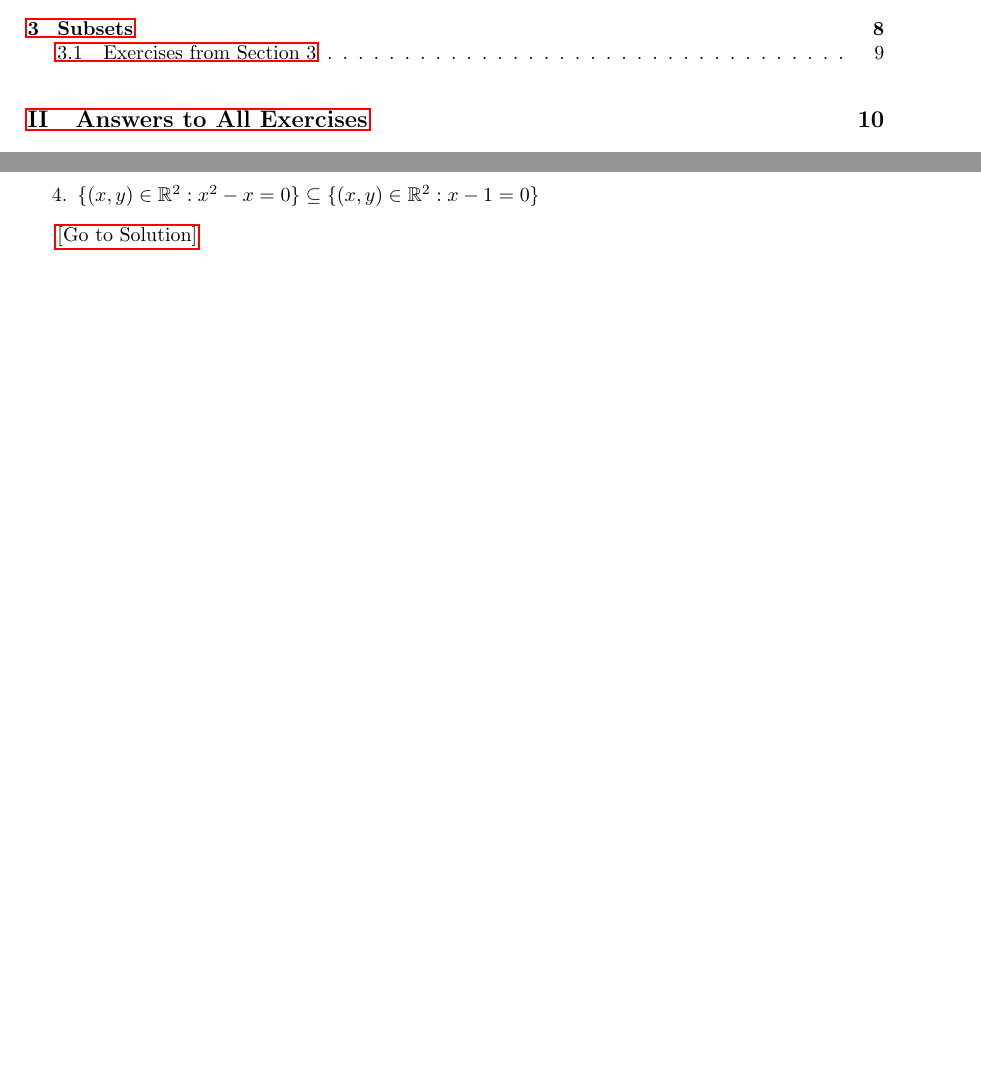
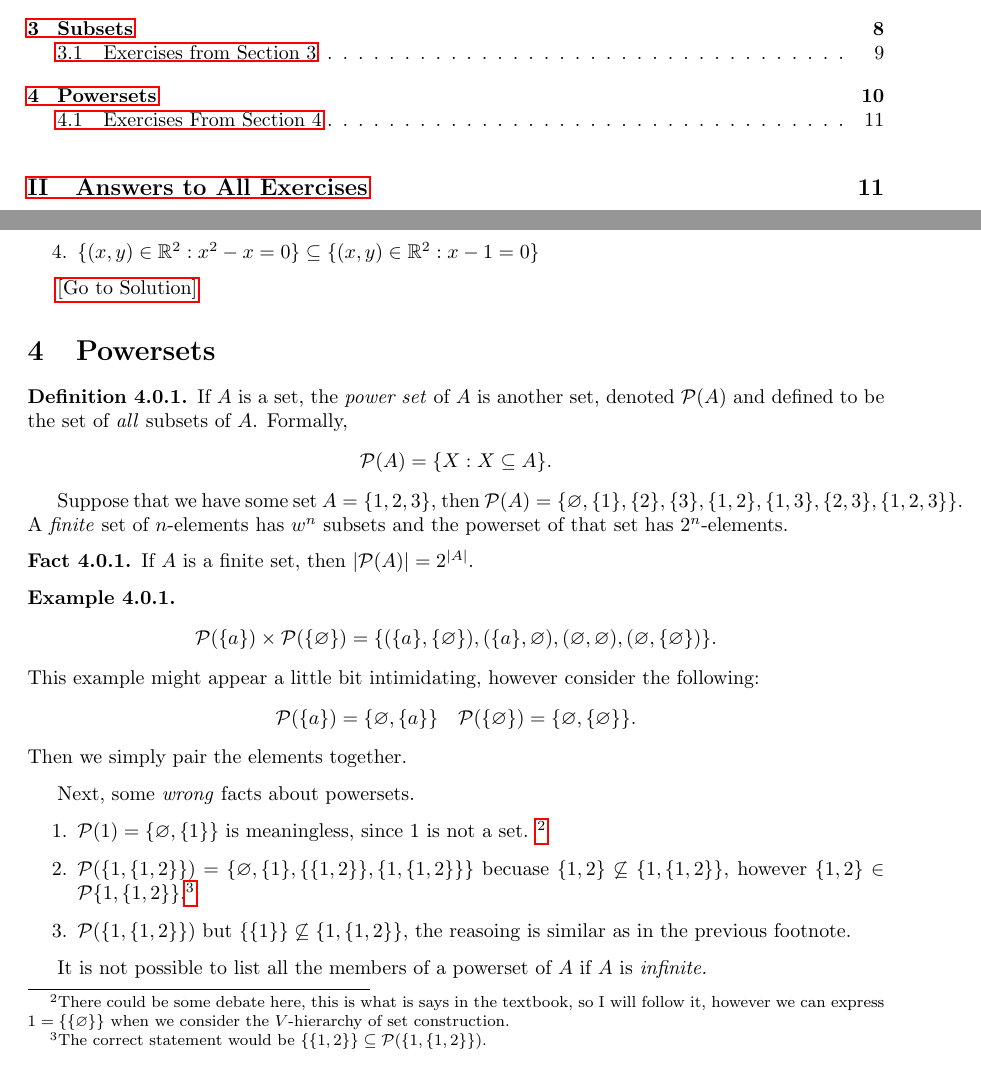
Before and after one commit to KrasimirSabev/Book-of-Proof, a LaTeX document (main/main.tex, which reads main/Chapter-1/Chapter-1.tex): two parts of pages 1 and 10 of 19 before the commit and two parts of pages 1 and 10 of 20 after it, joined at a grey line, cut so that both start at the same text, the shorter picture padded with empty space. Compiled offline with pdfLaTeX.

Commit message:
next section added

```diff
--- a/main/Chapter-1/Chapter-1.tex
+++ b/main/Chapter-1/Chapter-1.tex
@@ -385,3 +385,41 @@ These examples bring out an important fact about the empty set.
         \item $\{ (x,y)\in\R^2:x^2-x=0 \}\subseteq \{ (x,y)\in\R^2:x-1=0 \}$
     \end{enumerate}
 \end{exercise}\hyperref[sol:3.3]{[Go to Solution]}
+
+\section{Powersets}
+
+\begin{defn}
+    If $A$ is a set, the \emph{power set} of $A$ is another set, denoted $\powerset(A)$ and defined to be the set of \emph{all} subsets of $A$. Formally,
+    $$
+    \powerset(A)=\{ X:X\subseteq A \}.
+    $$
+\end{defn}
+
+Suppose that we have some set $A=\{ 1,2,3 \}$, then $\powerset(A)=\{ \varnothing,\{ 1 \},\{ 2 \},\{ 3 \}, \{ 1,2 \},\{ 1,3 \},\{ 2,3 \},\{ 1,2,3 \} \}$.
+A \emph{finite} set of $n$-elements has $w^n$ subsets and the powerset of that set has $2^n$-elements.
+
+\begin{fact}
+    If $A$ is a finite set, then $\lvert \powerset(A) \rvert=2^{\lvert A \rvert}$.
+\end{fact}
+
+\begin{example}
+    $$
+    \powerset(\{ a \})\times\powerset(\{ \varnothing \})=\{ (\{ a \},\{ \varnothing \}), (\{ a \},\varnothing), (\varnothing,\varnothing),(\varnothing, \{ \varnothing \}) \}.
+    $$
+    This example might appear a little bit intimidating, however consider the following:
+    $$
+    \powerset(\{ a \})=\{ \varnothing,\{ a \} \} \quad \powerset(\{ \varnothing \})=\{ \varnothing,\{ \varnothing \} \}.
+    $$
+    Then we simply pair the elements together.
+\end{example}
+
+Next, some \emph{wrong} facts about powersets.
+\begin{enumerate}
+    \item $\powerset(1)=\{ \varnothing,\{ 1 \} \}$ is meaningless, since $1$ is not a set. \footnote{There could be some debate here, this is what is says in the textbook, so I will follow it, however we can express $1=\{\{ \varnothing \} \}$ when we consider the $V$-hierarchy of set construction.}
+    \item $\powerset(\{ 1,\{ 1,2 \} \})=\{ \varnothing,\{ 1 \},\{ \{ 1,2 \} \},\{ 1,\{ 1,2 \} \} \}$ becuase $\{ 1,2 \}\not\subseteq \{ 1,\{ 1,2 \} \}$, however $\{ 1,2 \}\in\powerset{\{ 1,\{ 1,2 \} \}}$.\footnote{The correct statement would be $\{ \{ 1,2 \} \}\subseteq\powerset(\{ 1,\{ 1,2 \} \})$.}
+    \item $\powerset(\{ 1,\{ 1,2 \} \})$ but $\{ \{ 1 \} \}\not\subseteq \{ 1,\{ 1,2 \} \}$, the reasoing is similar as in the previous footnote.
+\end{enumerate}
+
+It is not possible to list all the members of a powerset of $A$ if $A$ is \emph{infinite.}
+
+\subsection{Exercises From Section 4}
--- a/main/main.tex
+++ b/main/main.tex
@@ -18,6 +18,7 @@
 \newcommand{\Z}{\mathbb{Z}}
 \newcommand{\Q}{\mathbb{Q}}
 
+\newcommand{\powerset}{\mathcal{P}}
 %Solution Env
 \newenvironment{solution}{\begin{proof}[Solution.]}{\end{proof}}
 
```
Also changed, not shown: main/main.pdf, 6 other files.
